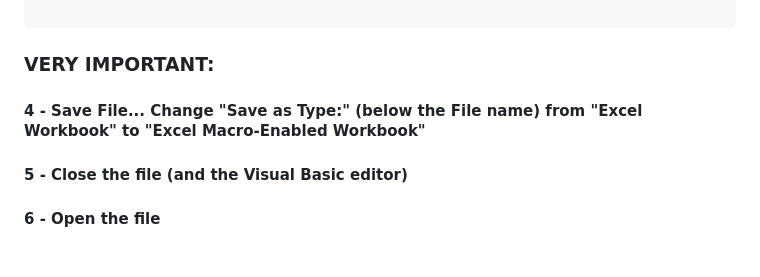
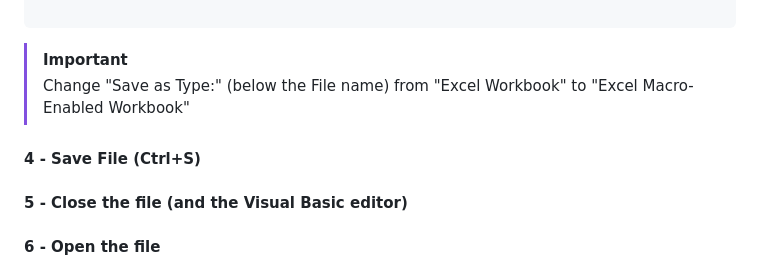
Before and after one commit to loganprob/loganprob.github.io, a Markdown page: README.md, the part around the change. GitHub-like rendering.

````diff
--- a/README.md
+++ b/README.md
@@ -80,8 +80,9 @@ Public Function TICKER(symbol As String, Optional return_type As Integer = 1) As
 End Function
 
 ```
-### VERY IMPORTANT:
-#### 4 - Save File... **Change "Save as Type:" (below the File name) from "Excel Workbook" to "Excel Macro-Enabled Workbook"**
+> [!IMPORTANT]
+> Change "Save as Type:" (below the File name) from "Excel Workbook" to "Excel Macro-Enabled Workbook"
+#### 4 - Save File (Ctrl+S)
 #### 5 - Close the file (and the Visual Basic editor)
 #### 6 - Open the file
 #### 7 - Click "Enable Content" on the yellow "Security Warning" ribbon that appears
````
